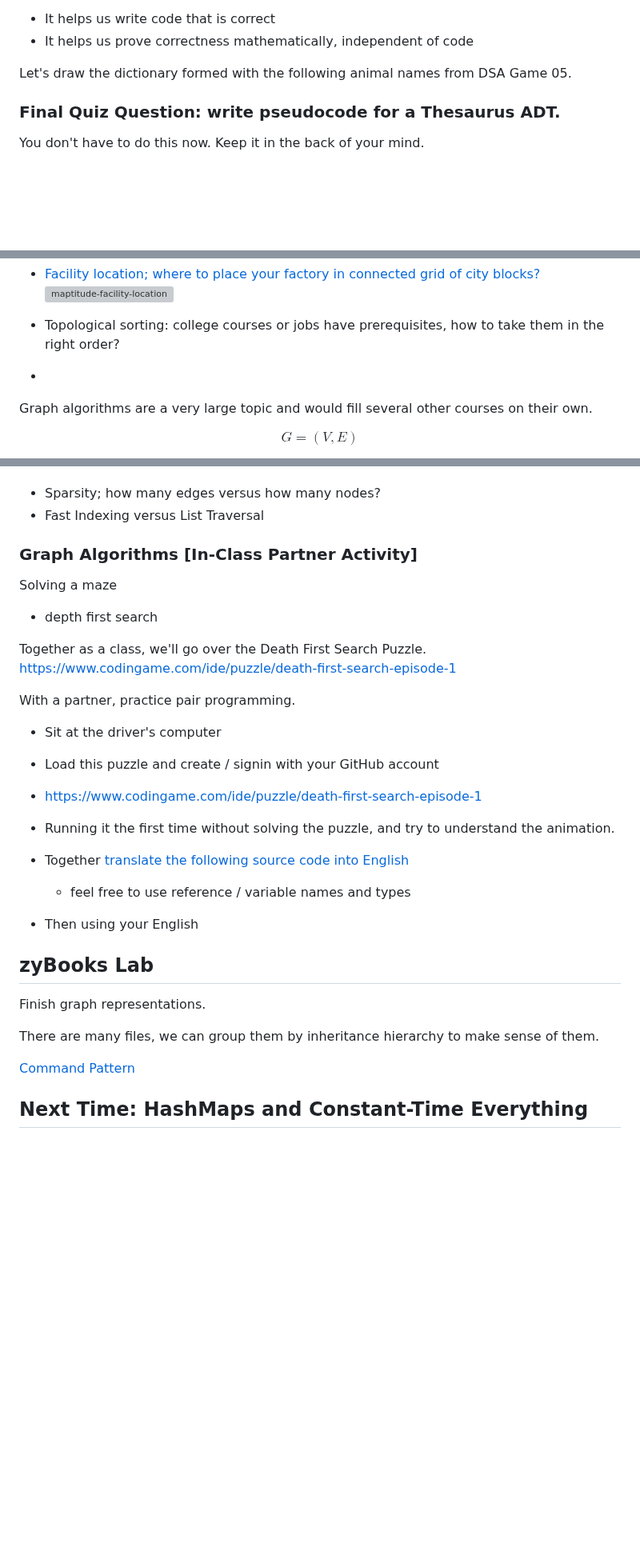
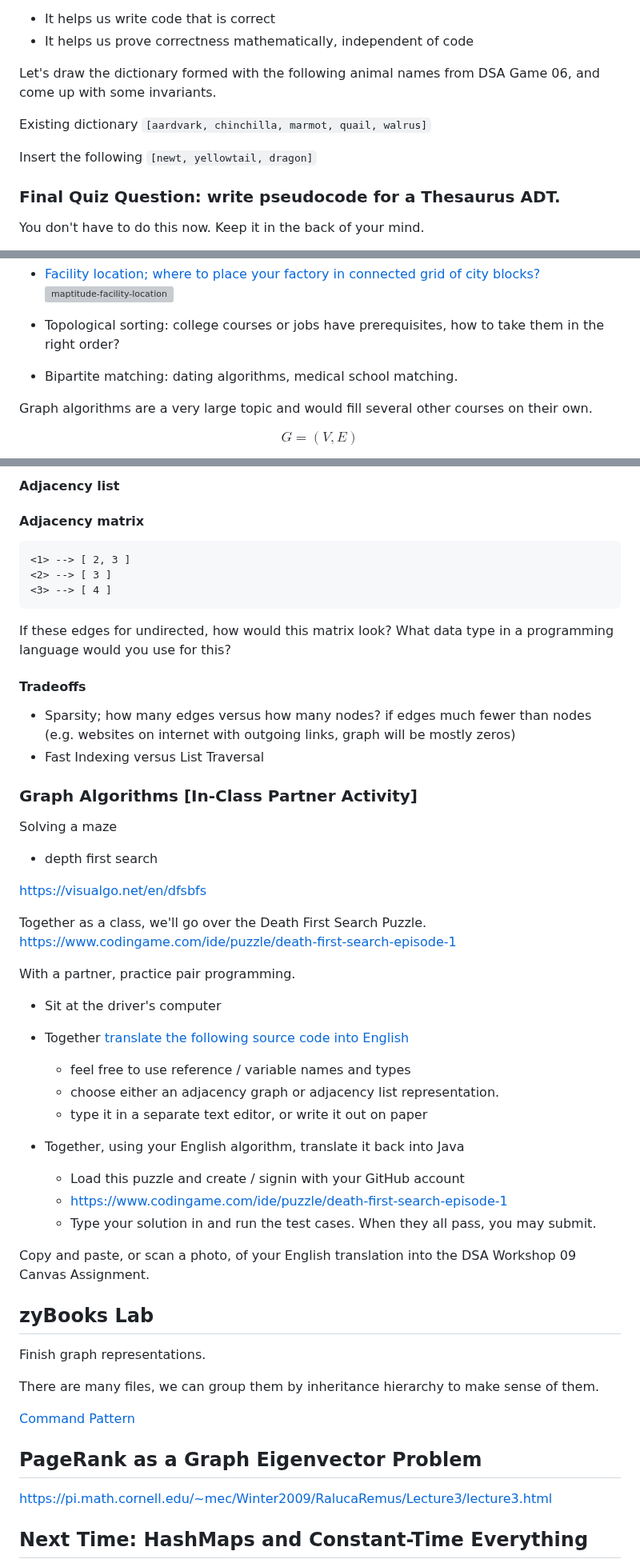
Before and after one commit to TheEvergreenStateCollege/upper-division-cs-24-25, a Markdown page: dsa-24au/week-09/2024-12-03.md, 3 parts joined by grey strips. Shown at 80% size. Drawn GitHub-style; blank space fills up the shorter version; grey boxes are pictures that could not be loaded.

````diff
--- a/dsa-24au/week-09/2024-12-03.md
+++ b/dsa-24au/week-09/2024-12-03.md
@@ -40,9 +40,14 @@ Question: Why do we formulate invariants for representations?
 * It helps us write code that is correct
 * It helps us prove correctness mathematically, independent of code
 
-Let's draw the dictionary formed with the following animal names from DSA Game 05.
+Let's draw the dictionary formed with the following animal names from DSA Game 06,
+and come up with some invariants.
 
+Existing dictionary
+`[aardvark, chinchilla, marmot, quail, walrus]`
 
+Insert the following
+`[newt, yellowtail, dragon]`
 
 ### Final Quiz Question: write pseudocode for a Thesaurus ADT.
 
@@ -91,7 +96,7 @@ Examples (what are the nodes and edges in each case?)
   ![maptitude-facility-location](https://github.com/user-attachments/assets/e603e142-9a84-4d0a-b8bb-416e02af7653)
 
 * Topological sorting: college courses or jobs have prerequisites, how to take them in the right order?
-*
+* Bipartite matching: dating algorithms, medical school matching.
 
 Graph algorithms are a very large topic and would fill several other courses on their own.
 
@@ -121,4 +147,18 @@ Tradeoffs
+#### Adjacency list
+
+#### Adjacency matrix
+
+```
+<1> --> [ 2, 3 ]
+<2> --> [ 3 ]
+<3> --> [ 4 ]
+```
+If these edges for undirected, how would this matrix look?
+What data type in a programming language would you use for this?
+
+#### Tradeoffs
 * Sparsity; how many edges versus how many nodes?
+  if edges much fewer than nodes (e.g. websites on internet with outgoing links, graph will be mostly zeros)
 * Fast Indexing versus List Traversal
 
 ### Graph Algorithms [In-Class Partner Activity]
@@ -126,20 +166,25 @@ Tradeoffs
 Solving a maze
 * depth first search
 
+https://visualgo.net/en/dfsbfs
+
 Together as a class, we'll go over the Death First Search Puzzle.
 https://www.codingame.com/ide/puzzle/death-first-search-episode-1
 
 With a partner, practice pair programming.
   * Sit at the driver's computer
+
+* Together [translate the following source code into English](https://github.com/TheEvergreenStateCollege/upper-division-cs-24-25/blob/main/dsa-24au/week-09/DeathFirstSearch.java)
+  * feel free to use reference / variable names and types
+  * choose either an adjacency graph or adjacency list representation.
+  * type it in a separate text editor, or write it out on paper
+
+* Together, using your English algorithm, translate it back into Java
   * Load this puzzle and create / signin with your GitHub account
   * https://www.codingame.com/ide/puzzle/death-first-search-episode-1
-  * Running it the first time without solving the puzzle, and try to understand the animation.
+  * Type your solution in and run the test cases. When they all pass, you may submit.
 
-* Together [translate the following source code into English]()
-  * feel free to use reference / variable names and types
-
-* Then using your English
-
+Copy and paste, or scan a photo, of your English translation into the DSA Workshop 09 Canvas Assignment.
 
 ## zyBooks Lab
 
@@ -147,6 +192,10 @@ Finish graph representations.
 
 There are many files, we can group them by inheritance hierarchy to make sense of them.
 
-[Command Pattern]()
+[Command Pattern](https://refactoring.guru/design-patterns/command)
+
+## PageRank as a Graph Eigenvector Problem
+
+https://pi.math.cornell.edu/~mec/Winter2009/RalucaRemus/Lecture3/lecture3.html
 
 ## Next Time: HashMaps and Constant-Time Everything
````
Also changed, not shown: other parts of dsa-24au/week-09/2024-12-03.md (+30 -7 lines).
